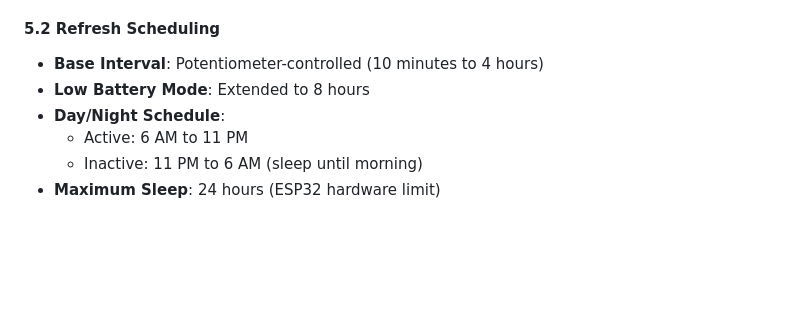
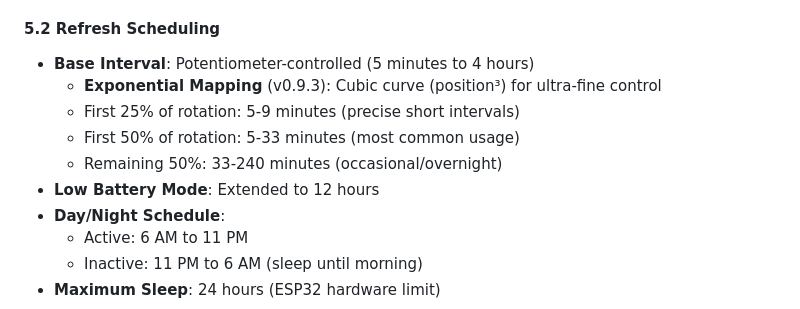
Before and after one commit to sephiroth74/esp32-photo-frame, a Markdown page: docs/tech_specs.md, the part around the change. Rendered like a GitHub page; blank space fills up the shorter version.

```diff
--- a/docs/tech_specs.md
+++ b/docs/tech_specs.md
@@ -756,8 +756,12 @@ The SD card is used for the unified configuration file, certificates, and Google
   - Charging: >4.3V (normal operation)
 
 #### 5.2 Refresh Scheduling
-- **Base Interval**: Potentiometer-controlled (10 minutes to 4 hours)
-- **Low Battery Mode**: Extended to 8 hours
+- **Base Interval**: Potentiometer-controlled (5 minutes to 4 hours)
+  - **Exponential Mapping** (v0.9.3): Cubic curve (position³) for ultra-fine control
+  - First 25% of rotation: 5-9 minutes (precise short intervals)
+  - First 50% of rotation: 5-33 minutes (most common usage)
+  - Remaining 50%: 33-240 minutes (occasional/overnight)
+- **Low Battery Mode**: Extended to 12 hours
 - **Day/Night Schedule**:
   - Active: 6 AM to 11 PM
   - Inactive: 11 PM to 6 AM (sleep until morning)
```
Also changed, not shown: README.md (+4 -1 lines), platformio/DISPLAY_TROUBLESHOOTING_COMPLETE_GUIDE.md (+36 -0 lines).
